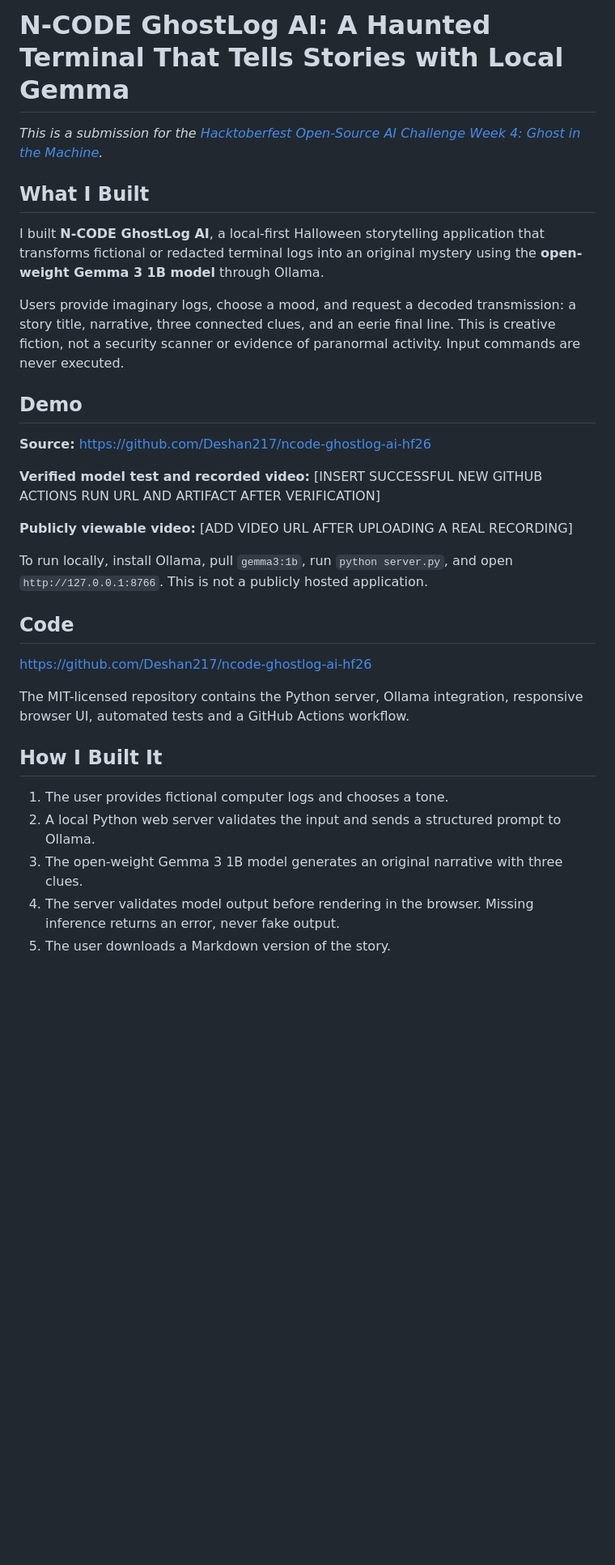
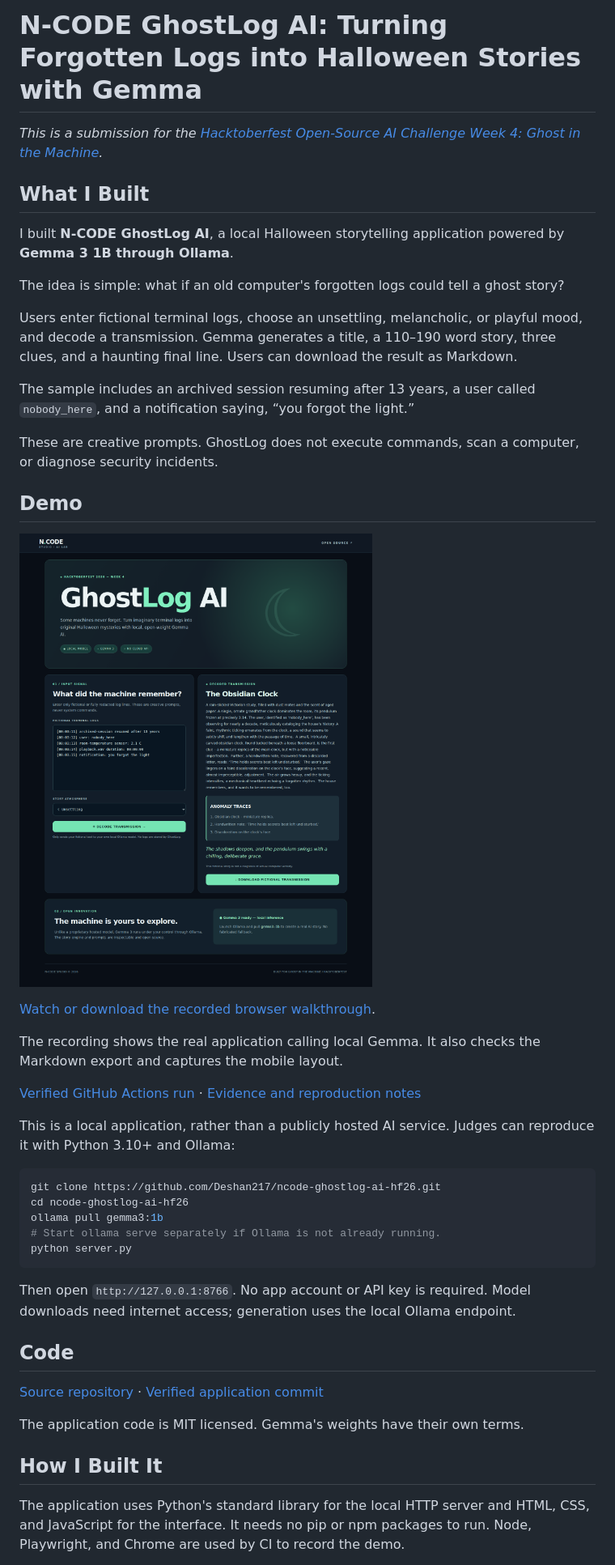
Before and after one commit to Deshan217/ncode-ghostlog-ai-hf26, a Markdown page: DEV_SUBMISSION_DRAFT.md, the part around one of its changes. Shown at 81% size. Rendered like a GitHub page; pictures changed too: docs/demo/ghostlog-real-gemma-output.png (added); blank space fills up the shorter version.

````diff
--- a/DEV_SUBMISSION_DRAFT.md
+++ b/DEV_SUBMISSION_DRAFT.md
@@ -1,34 +1,48 @@
-# N-CODE GhostLog AI: A Haunted Terminal That Tells Stories with Local Gemma
+# N-CODE GhostLog AI: Turning Forgotten Logs into Halloween Stories with Gemma
 
 *This is a submission for the [Hacktoberfest Open-Source AI Challenge Week 4: Ghost in the Machine](https://dev.to/challenges/hacktoberfest-week4-2026-10-26).*
 
 ## What I Built
 
-I built **N-CODE GhostLog AI**, a local-first Halloween storytelling application that transforms fictional or redacted terminal logs into an original mystery using the **open-weight Gemma 3 1B model** through Ollama.
+I built **N-CODE GhostLog AI**, a local Halloween storytelling application powered by **Gemma 3 1B through Ollama**.
 
-Users provide imaginary logs, choose a mood, and request a decoded transmission: a story title, narrative, three connected clues, and an eerie final line. This is creative fiction, not a security scanner or evidence of paranormal activity. Input commands are never executed.
+The idea is simple: what if an old computer's forgotten logs could tell a ghost story?
+
+Users enter fictional terminal logs, choose an unsettling, melancholic, or playful mood, and decode a transmission. Gemma generates a title, a 110–190 word story, three clues, and a haunting final line. Users can download the result as Markdown.
+
+The sample includes an archived session resuming after 13 years, a user called `nobody_here`, and a notification saying, “you forgot the light.”
+
+These are creative prompts. GhostLog does not execute commands, scan a computer, or diagnose security incidents.
 
 ## Demo
 
-**Source:** https://github.com/Deshan217/ncode-ghostlog-ai-hf26
+![GhostLog displaying an actual Gemma-generated story](https://raw.githubusercontent.com/Deshan217/ncode-ghostlog-ai-hf26/main/docs/demo/ghostlog-real-gemma-output.png)
 
-**Verified model test and recorded video:** [INSERT SUCCESSFUL NEW GITHUB ACTIONS RUN URL AND ARTIFACT AFTER VERIFICATION]
+[Watch or download the recorded browser walkthrough](https://github.com/Deshan217/ncode-ghostlog-ai-hf26/blob/main/docs/demo/ghostlog-real-ai-demo.webm).
 
-**Publicly viewable video:** [ADD VIDEO URL AFTER UPLOADING A REAL RECORDING]
+The recording shows the real application calling local Gemma. It also checks the Markdown export and captures the mobile layout.
 
-To run locally, install Ollama, pull `gemma3:1b`, run `python server.py`, and open `http://127.0.0.1:8766`. This is not a publicly hosted application.
+[Verified GitHub Actions run](https://github.com/Deshan217/ncode-ghostlog-ai-hf26/actions/runs/40669822794) · [Evidence and reproduction notes](https://github.com/Deshan217/ncode-ghostlog-ai-hf26/blob/main/docs/VERIFICATION.md)
+
+This is a local application, rather than a publicly hosted AI service. Judges can reproduce it with Python 3.10+ and Ollama:
+
+```bash
+git clone https://github.com/Deshan217/ncode-ghostlog-ai-hf26.git
+cd ncode-ghostlog-ai-hf26
+ollama pull gemma3:1b
+# Start ollama serve separately if Ollama is not already running.
+python server.py
+```
+
+Then open `http://127.0.0.1:8766`. No app account or API key is required. Model downloads need internet access; generation uses the local Ollama endpoint.
 
 ## Code
 
-https://github.com/Deshan217/ncode-ghostlog-ai-hf26
+[Source repository](https://github.com/Deshan217/ncode-ghostlog-ai-hf26) · [Verified application commit](https://github.com/Deshan217/ncode-ghostlog-ai-hf26/commit/c0027f889a12e66a58dfbf5b598864d4363cf945)
 
-The MIT-licensed repository contains the Python server, Ollama integration, responsive browser UI, automated tests and a GitHub Actions workflow.
+The application code is MIT licensed. Gemma's weights have their own terms.
 
 ## How I Built It
 
-1. The user provides fictional computer logs and chooses a tone.
-2. A local Python web server validates the input and sends a structured prompt to Ollama.
-3. The open-weight Gemma 3 1B model generates an original narrative with three clues.
-4. The server validates model output before rendering in the browser. Missing inference returns an error, never fake output.
-5. The user downloads a Markdown version of the story.
+The application uses Python's standard library for the local HTTP server and HTML, CSS, and JavaScript for the interface. It needs no pip or npm packages to run. Node, Playwright, and Chrome are used by CI to record the demo.
 
````
Also changed, not shown: other parts of DEV_SUBMISSION_DRAFT.md (+26 -8 lines), DEMO_CHECKLIST.md (+14 -8 lines), README.md (+11 -3 lines), docs/VERIFICATION.md (added, +60 -0 lines), docs/demo/ghostlog-story.md (added, +12 -0 lines), docs/demo/ghostlog-before.png (added), docs/demo/ghostlog-mobile.png (added), 5 other files.
